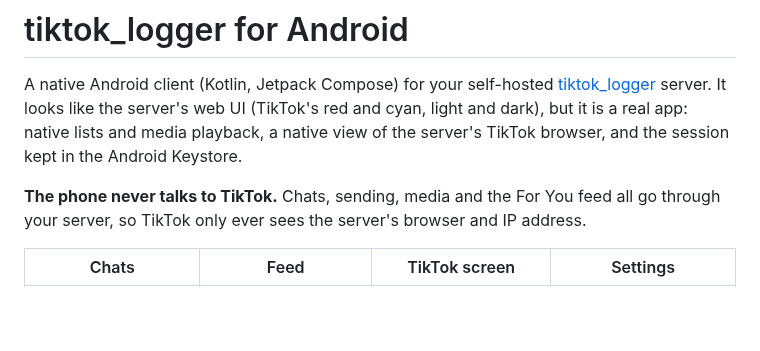
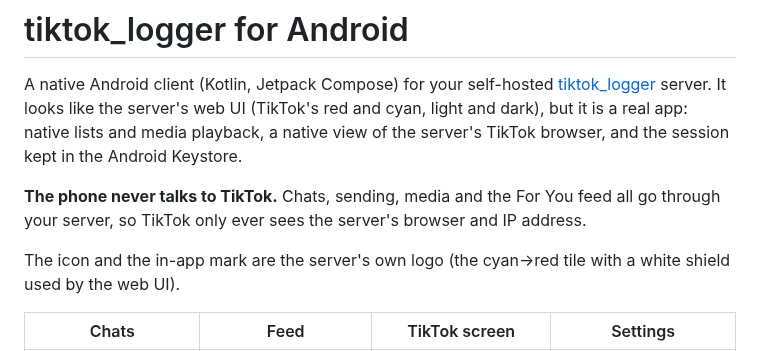
Before and after one commit to revocx35/tiktok_logger_android, a Markdown page: README.md, the part around the change. GitHub-like rendering; blank space fills up the shorter version.

```diff
--- a/README.md
+++ b/README.md
@@ -7,6 +7,8 @@ browser, and the session kept in the Android Keystore.
 
 **The phone never talks to TikTok.** Chats, sending, media and the For You feed all go through your server, so TikTok
 only ever sees the server's browser and IP address.
+
+The icon and the in-app mark are the server's own logo (the cyan→red tile with a white shield used by the web UI).
 
 | Chats | Feed | TikTok screen | Settings |
 |---|---|---|---|
```
Also changed, not shown: docs/screenshots/phone_icon.png (added), 6 other files.
